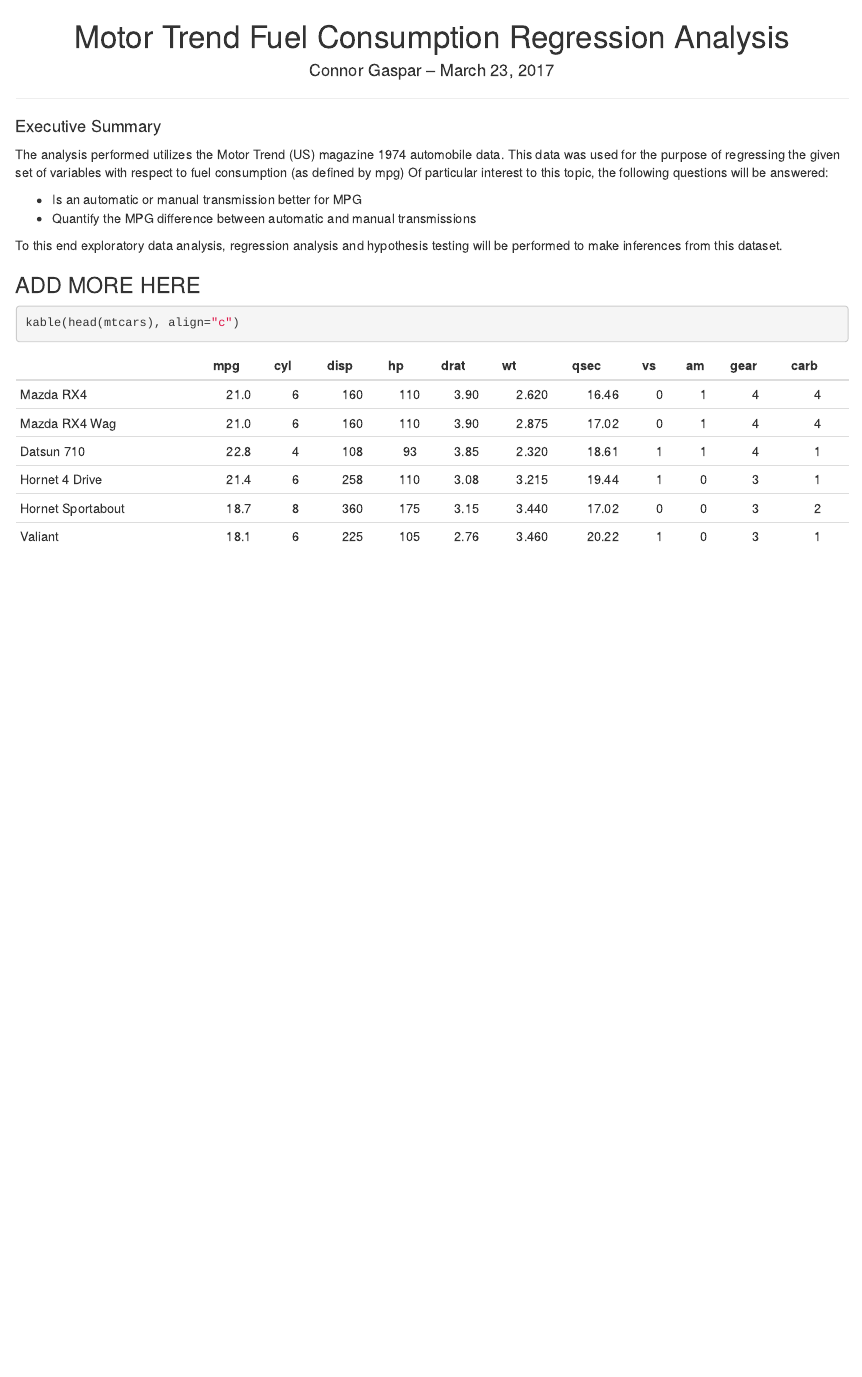
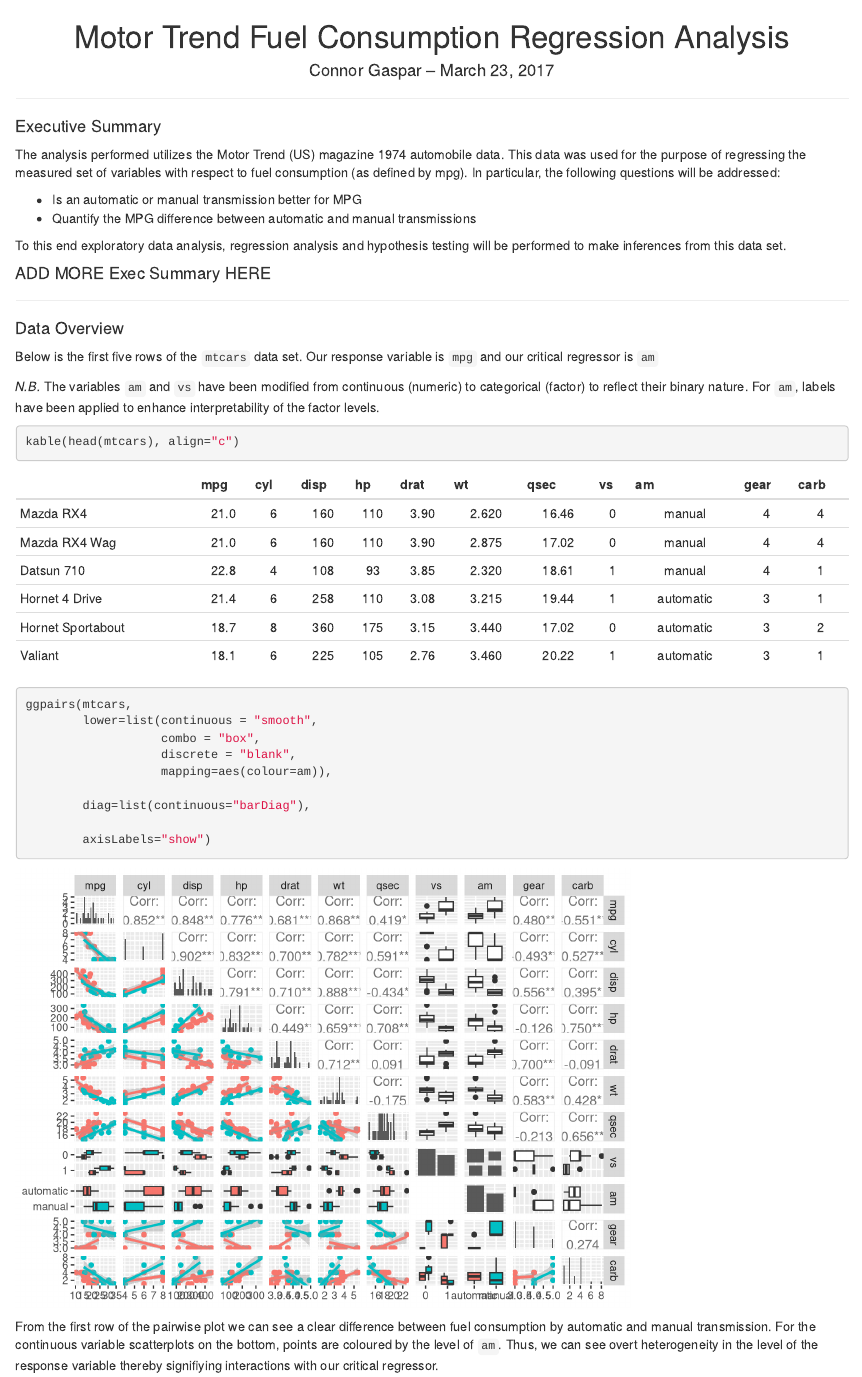
Before and after one commit to c5gaspar/RegressionProject-Coursera_DataScience, an R Markdown document (RegressionCourseProject.Rmd): the page in a window 1100 px wide, from its top. Rendered offline with R 4.5, knitr and Pandoc, with nearby package versions.

Commit message:
Plots
ggpairs generated

````diff
--- a/RegressionCourseProject.Rmd
+++ b/RegressionCourseProject.Rmd
@@ -2,26 +2,48 @@
 <h4> <center> Connor Gaspar -- March 23, 2017 </center> </h4>
 ***
 
-<h4> Executive Summary </h4>
-The analysis performed utilizes the Motor Trend (US) magazine 1974 automobile data. This data was used for the purpose of regressing the given set of variables with respect to fuel consumption (as defined by mpg) Of particular interest to this topic, the following questions will be answered:
+<b><h4> Executive Summary </h4></b>
+The analysis performed utilizes the Motor Trend (US) magazine 1974 automobile data. This data was used for the purpose of regressing the measured set of variables with respect to fuel consumption (as defined by mpg). In particular, the following questions will be addressed:
 
 * Is an automatic or manual transmission better for MPG
 * Quantify the MPG difference between automatic and manual transmissions
 
-To this end exploratory data analysis, regression analysis and hypothesis testing will be performed to make inferences from this dataset.
+To this end exploratory data analysis, regression analysis and hypothesis testing will be performed to make inferences from this data set.
 
-### ADD MORE HERE ###
+#### ADD MORE Exec Summary HERE ####
+***
 
-```{r setup}
+```{r Initialize, include=F, warning=F, message=F}
+require(knitr); require(rmarkdown); require(ggplot2)
+require(ggthemes); require(UsingR); require(GGally)
+data(mtcars) # Load data
+mtcars[,c(8:9)] <- lapply(mtcars[,c(8:9)], factor) # Converting am && vs to factor type
+mtcars$am <- factor(mtcars$am, label=c("automatic", "manual"))
 ```
 
-```{r initialize, include=F, warning=F, message=F}
-require(knitr); require(rmarkdown); require(ggplot2); require(ggthemes); require(UsingR)
-data(mtcars) # Load data
-mtcars[,c(8:9)] <- lapply(mtcars[,c(8:9)], factor) # Converting am && vs to factor type
+<b><h4> Data Overview </h4></b>
+
+Below is the first five rows of the `mtcars` data set. Our response variable is `mpg` and our critical regressor is `am`
+
+*N.B.* The variables `am` and `vs`  have been modified from continuous (numeric) to categorical (factor) to reflect their binary nature. For `am`, labels have been applied to enhance interpretability of the factor levels.
+
+
+```{r Data-Head-Overview}
+kable(head(mtcars), align="c")
 ```
 
 
-```{r}
-kable(head(mtcars), align="c")
+
+```{r Data-Exploration, message=FALSE, warning=FALSE}
+ggpairs(mtcars,
+        lower=list(continuous = "smooth",
+                   combo = "box",
+                   discrete = "blank",
+                   mapping=aes(colour=am)),
+
+        diag=list(continuous="barDiag"),
+
+        axisLabels="show")
 ```
+
+From the first row of the pairwise plot we can see a clear difference between fuel consumption by automatic and manual transmission. For the continuous variable scatterplots on the bottom, points are coloured by the level of `am`. Thus, we can see overt heterogeneity in the level of the response variable thereby signifiying interactions with our critical regressor.
````
Also changed, not shown: RegressionCourseProject.html.
